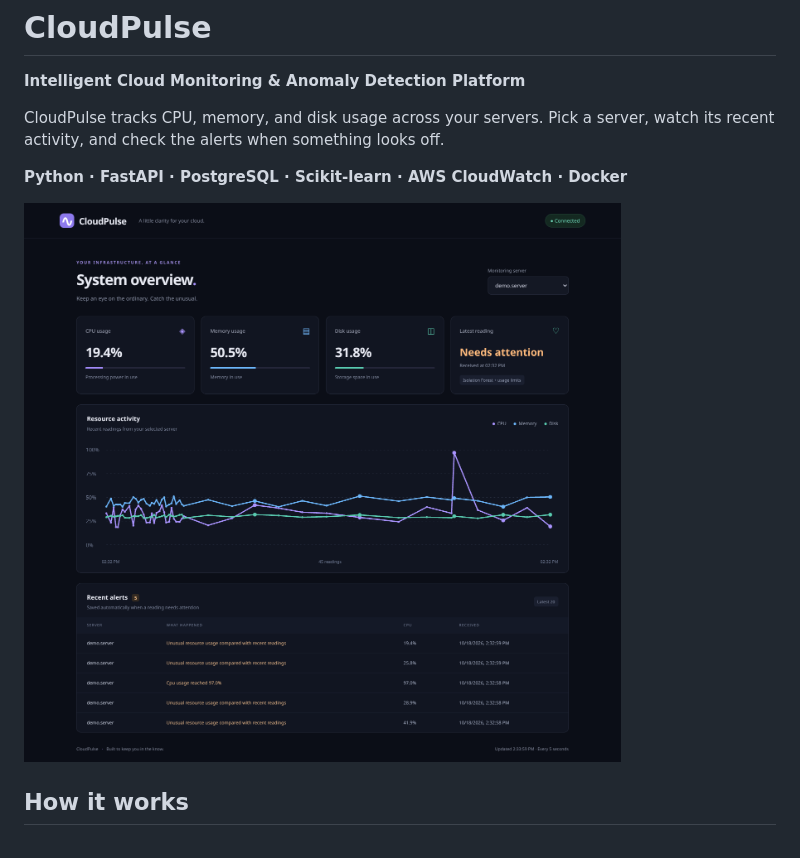
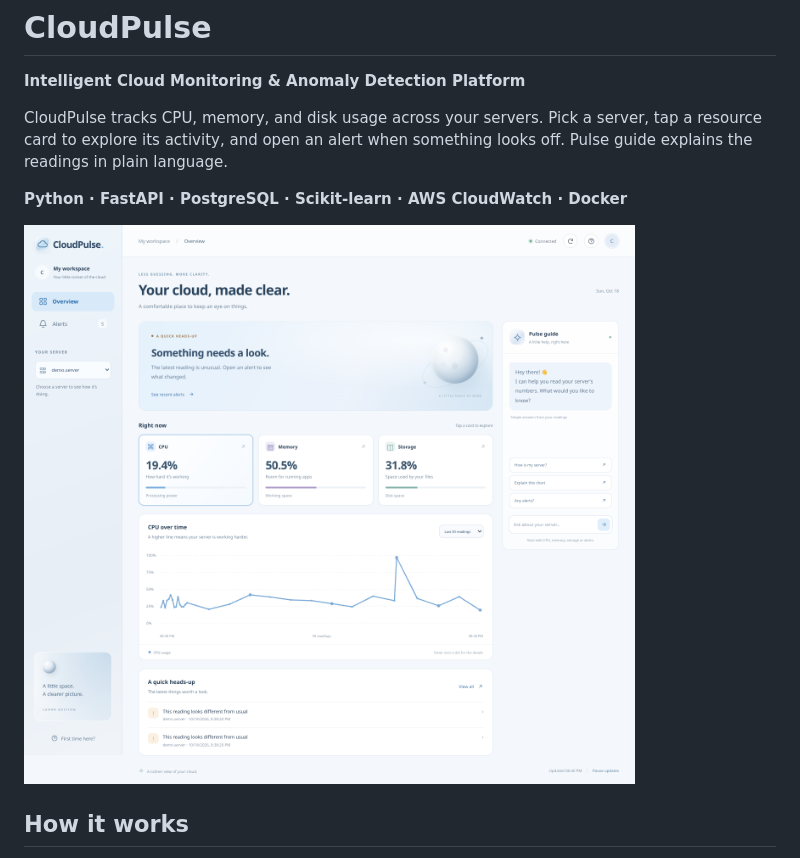
Before and after one commit to Rajat210804/CloudPulse-Intelligent-Cloud-Monitoring-Anomaly-Detection-Platform, a Markdown page: README.md, the part around the change. Drawn GitHub-style; pictures changed too: docs/dashboard.png.

Commit message:
Give CloudPulse a light lunar dashboard

```diff
--- a/README.md
+++ b/README.md
@@ -2,7 +2,7 @@
 
 **Intelligent Cloud Monitoring & Anomaly Detection Platform**
 
-CloudPulse tracks CPU, memory, and disk usage across your servers. Pick a server, watch its recent activity, and check the alerts when something looks off.
+CloudPulse tracks CPU, memory, and disk usage across your servers. Pick a server, tap a resource card to explore its activity, and open an alert when something looks off. Pulse guide explains the readings in plain language.
 
 **Python · FastAPI · PostgreSQL · Scikit-learn · AWS CloudWatch · Docker**
 
```
Also changed, not shown: 3 other files.
